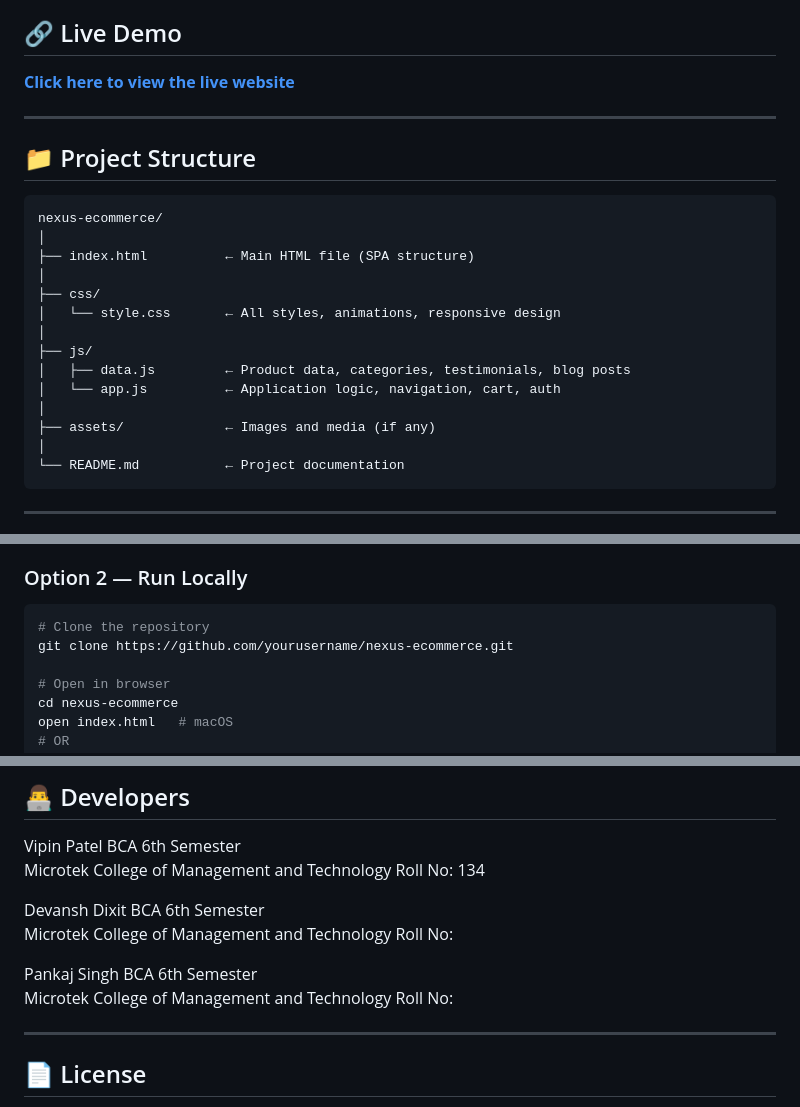
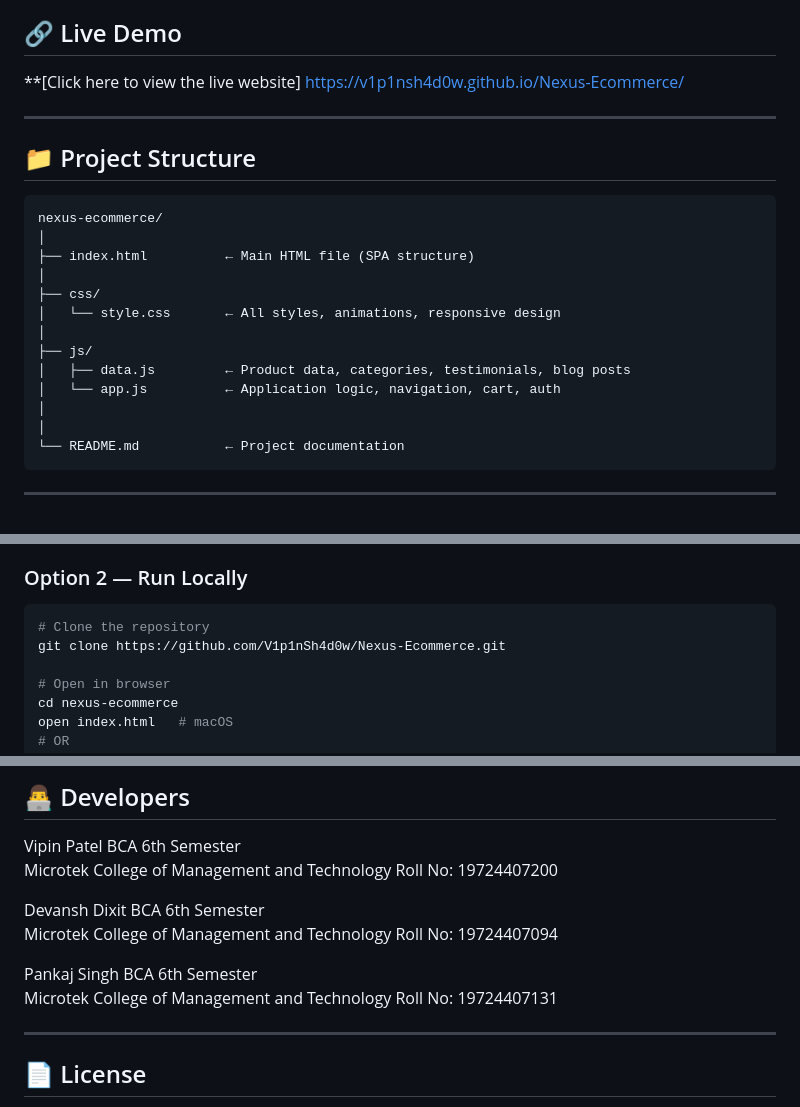
Before and after one commit to V1p1nSh4d0w/Nexus-Ecommerce, a Markdown page: README.md, 3 parts joined by grey strips. GitHub-like rendering.

````diff
--- a/README.md
+++ b/README.md
@@ -6,7 +6,8 @@ A fully functional, responsive e-commerce web application built using **HTML5**,
 
 ## 🔗 Live Demo
 
-**[Click here to view the live website](https://yourusername.github.io/nexus-ecommerce/)**
+**[Click here to view the live website]
+https://v1p1nsh4d0w.github.io/Nexus-Ecommerce/
 
 ---
 
@@ -24,7 +25,6 @@ nexus-ecommerce/
 │   ├── data.js         ← Product data, categories, testimonials, blog posts
 │   └── app.js          ← Application logic, navigation, cart, auth
 │
-├── assets/             ← Images and media (if any)
 │
 └── README.md           ← Project documentation
 ```
@@ -91,7 +91,7 @@ Visit the live demo link above.
 ### Option 2 — Run Locally
 ```bash
 # Clone the repository
-git clone https://github.com/yourusername/nexus-ecommerce.git
+git clone https://github.com/V1p1nSh4d0w/Nexus-Ecommerce.git
 
 # Open in browser
 cd nexus-ecommerce
@@ -120,17 +120,17 @@ No Node.js, no npm, no build tools required — just open `index.html` in any br
 Vipin Patel
 BCA 6th Semester
 Microtek College of Management and Technology
-Roll No: 134
+Roll No: 19724407200
 
 Devansh Dixit
 BCA 6th Semester
 Microtek College of Management and Technology
-Roll No:
+Roll No: 19724407094
 
 Pankaj Singh
 BCA 6th Semester
 Microtek College of Management and Technology
-Roll No:
+Roll No: 19724407131
 
 
 ---
````
